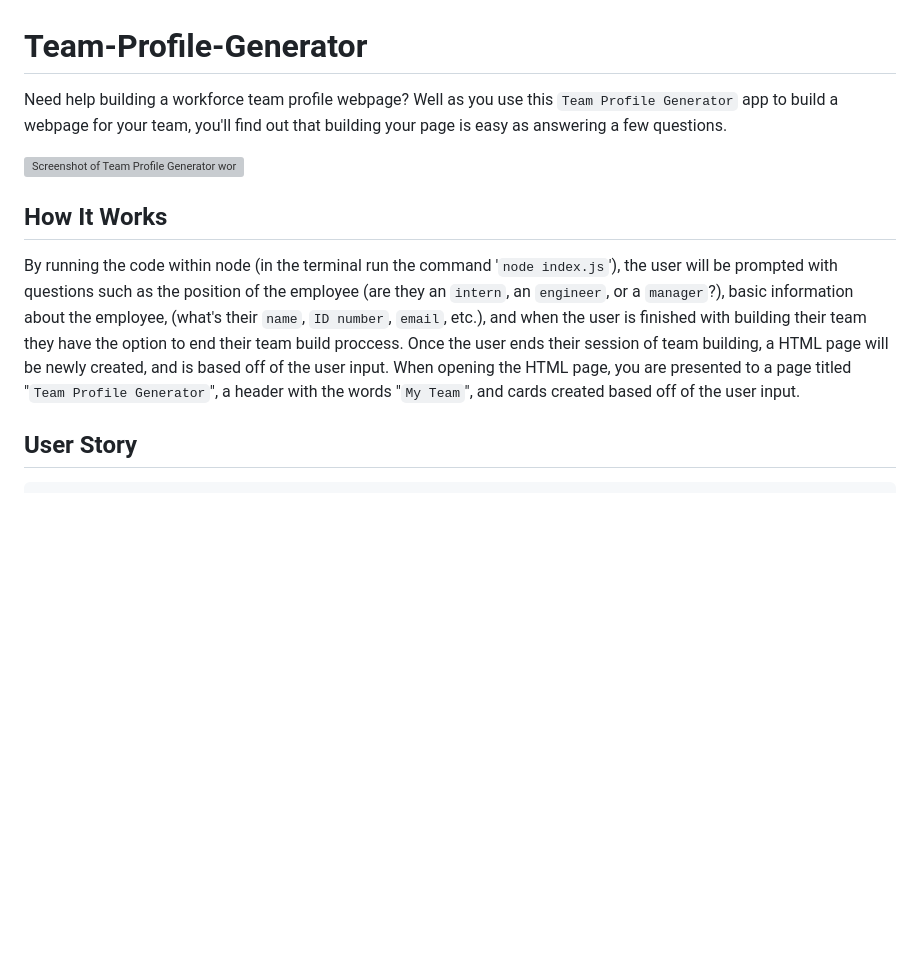
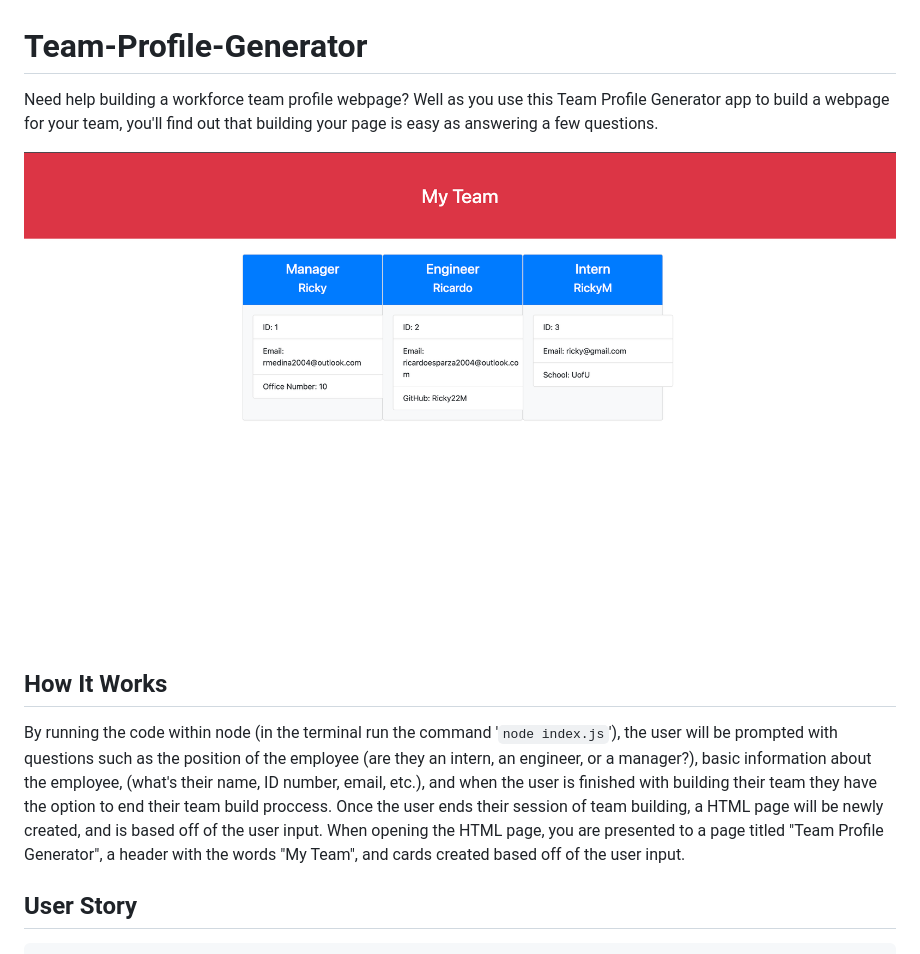
Before and after one commit to Ricky22M/Team-Profile-Generator, a Markdown page: README.md, the part around the change printed below. Drawn GitHub-style; pictures changed too: assets/image/Team-Profile-Generator-Screenshot.png (added); blank space fills up the shorter version; grey boxes are pictures that could not be loaded.

Commit message:
added folders, image of app, and walkthrough video

````diff
--- a/README.md
+++ b/README.md
@@ -1,12 +1,12 @@
 # Team-Profile-Generator
 
-Need help building a workforce team profile webpage? Well as you use this ```Team Profile Generator``` app to build a webpage for your team, you'll find out that building your page is easy as answering a few questions.
+Need help building a workforce team profile webpage? Well as you use this Team Profile Generator app to build a webpage for your team, you'll find out that building your page is easy as answering a few questions.
 
-![Screenshot of Team Profile Generator working webpage](./posts/path/to/img.jpg)
+![Screenshot of Team Profile Generator working webpage](./assets/image/Team-Profile-Generator-Screenshot.png)
 
 ## How It Works
 
-By running the code within node (in the terminal run the command '```node index.js```'), the user will be prompted with questions such as the position of the employee (are they an ```intern```, an ```engineer```, or a ```manager```?), basic information about the employee, (what's their ```name```, ```ID number```, ```email```, etc.), and when the user is finished with building their team they have the option to end their team build proccess. Once the user ends their session of team building, a HTML page will be newly created, and is based off of the user input. When opening the HTML page, you are presented to a page titled "```Team Profile Generator```", a header with the words "```My Team```", and cards created based off of the user input.
+By running the code within node (in the terminal run the command '`node index.js`'), the user will be prompted with questions such as the position of the employee (are they an intern, an engineer, or a manager?), basic information about the employee, (what's their name, ID number, email, etc.), and when the user is finished with building their team they have the option to end their team build proccess. Once the user ends their session of team building, a HTML page will be newly created, and is based off of the user input. When opening the HTML page, you are presented to a page titled "Team Profile Generator", a header with the words "My Team", and cards created based off of the user input.
 
 ## User Story
 
````
Also changed, not shown: other parts of README.md (+1 -1 lines), 2 other files.
